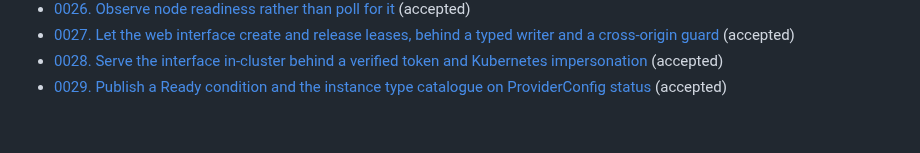
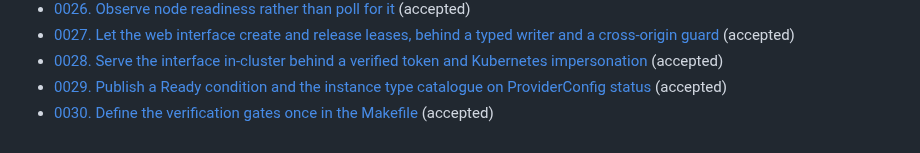
Before and after one commit to lucawalz/horizon, a Markdown page: docs/adr/README.md, the part around the change. Drawn GitHub-style.

Commit message:
docs: record the makefile as the single verification gate definition

```diff
--- a/docs/adr/README.md
+++ b/docs/adr/README.md
@@ -33,3 +33,4 @@ The arc runs from a Terraform driver, through a Cluster API operator, to a stand
 - [0027. Let the web interface create and release leases, behind a typed writer and a cross-origin guard](0027-mutating-web-interface-behind-a-typed-writer-and-a-cross-origin-guard.md) (accepted)
 - [0028. Serve the interface in-cluster behind a verified token and Kubernetes impersonation](0028-serve-the-interface-in-cluster-behind-a-verified-token-and-impersonation.md) (accepted)
 - [0029. Publish a Ready condition and the instance type catalogue on ProviderConfig status](0029-publish-provider-config-readiness-and-its-catalogue.md) (accepted)
+- [0030. Define the verification gates once in the Makefile](0030-define-the-verification-gates-once-in-the-makefile.md) (accepted)
```
Also changed, not shown: docs/adr/0030-define-the-verification-gates-once-in-the-makefile.md (added, +66 -0 lines).
